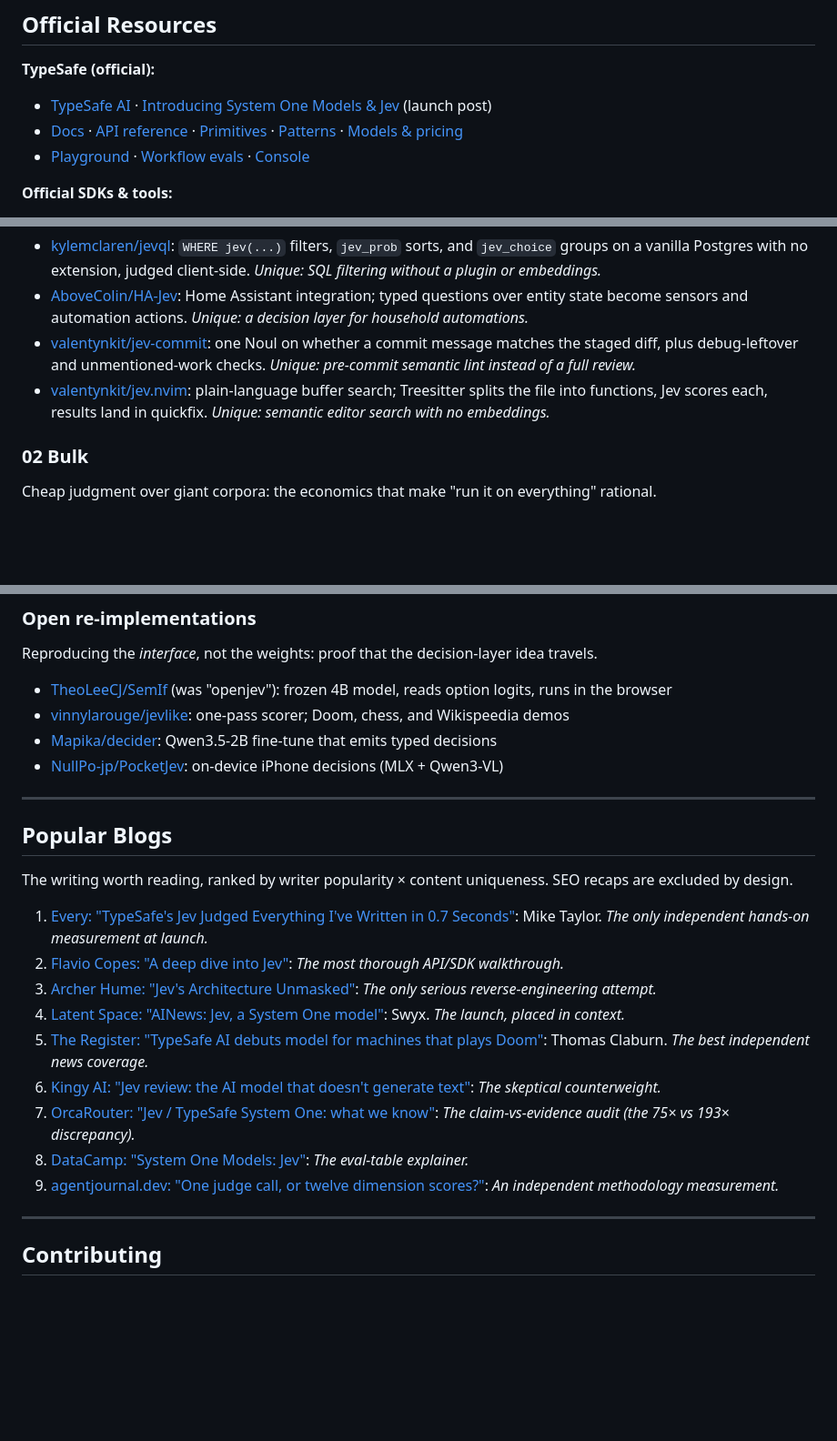
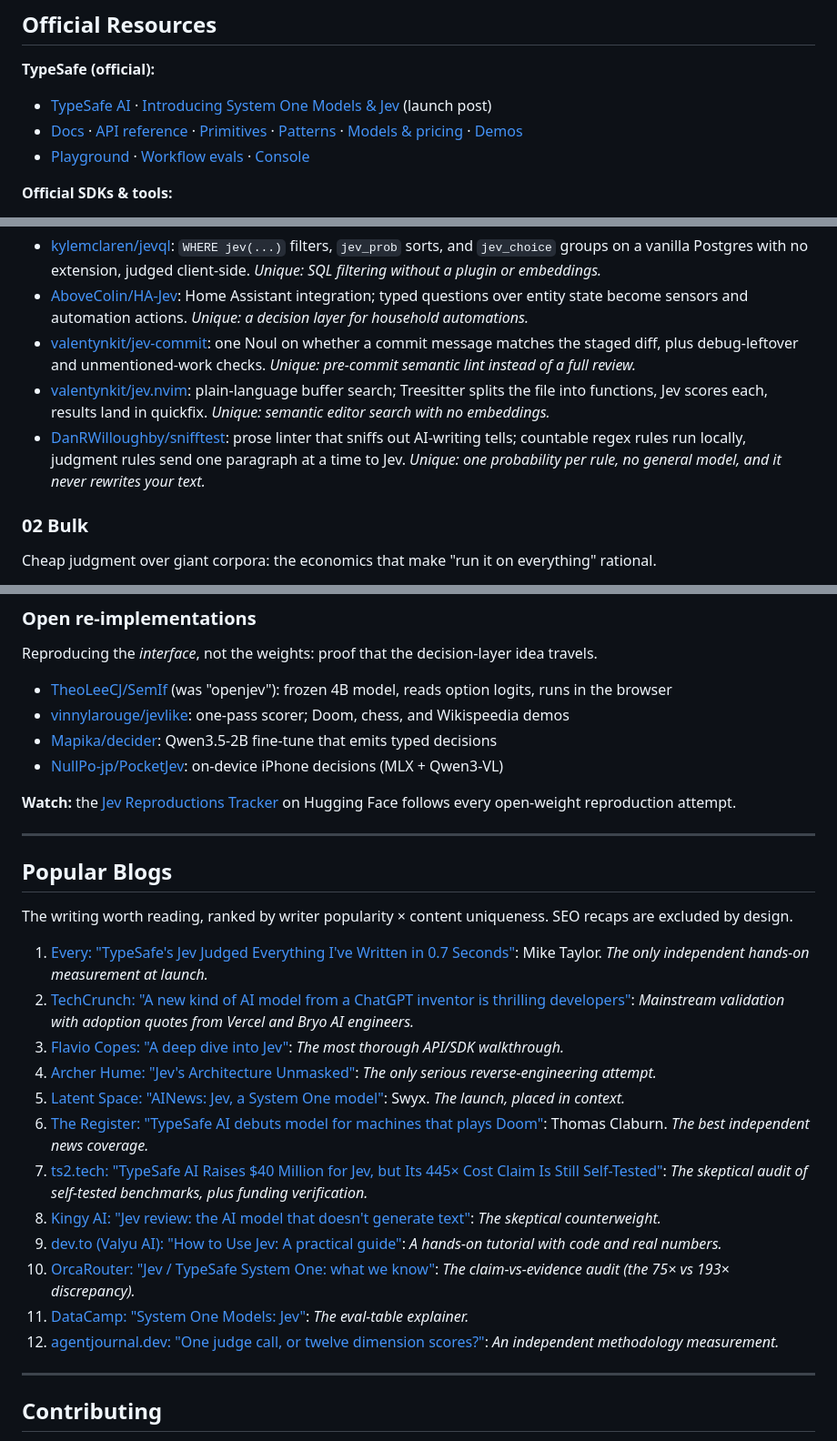
Before and after one commit to anandi1989/awesome-jev-usecases, a Markdown page: README.md, 3 parts joined by grey strips. Shown at 91% size. Rendered like a GitHub page; blank space fills up the shorter version.

Commit message:
Add snifftest, demos deeplink, HF tracker, and new Popular Blogs entries

```diff
--- a/README.md
+++ b/README.md
@@ -47,7 +47,7 @@ Three primitives is the whole API. That's the point. Questions in one request ar
 
 **TypeSafe (official):**
 - [TypeSafe AI](https://typesafe.ai) · [Introducing System One Models & Jev](https://typesafe.ai/blog/introducing-system-one-models-and-jev) (launch post)
-- [Docs](https://docs.typesafe.ai/introduction) · [API reference](https://docs.typesafe.ai/api) · [Primitives](https://docs.typesafe.ai/primitives) · [Patterns](https://docs.typesafe.ai/patterns) · [Models & pricing](https://docs.typesafe.ai/models)
+- [Docs](https://docs.typesafe.ai/introduction) · [API reference](https://docs.typesafe.ai/api) · [Primitives](https://docs.typesafe.ai/primitives) · [Patterns](https://docs.typesafe.ai/patterns) · [Models & pricing](https://docs.typesafe.ai/models) · [Demos](https://docs.typesafe.ai/demos)
 - [Playground](https://console.typesafe.ai/playground) · [Workflow evals](https://evals.typesafe.ai) · [Console](https://console.typesafe.ai)
 
 **Official SDKs & tools:**
@@ -102,6 +102,7 @@ Smart if-statements inside ordinary software: the fuzzy middle between brittle r
 - [AboveColin/HA-Jev](https://github.com/AboveColin/HA-Jev): Home Assistant integration; typed questions over entity state become sensors and automation actions. *Unique: a decision layer for household automations.*
 - [valentynkit/jev-commit](https://github.com/valentynkit/jev-commit): one Noul on whether a commit message matches the staged diff, plus debug-leftover and unmentioned-work checks. *Unique: pre-commit semantic lint instead of a full review.*
 - [valentynkit/jev.nvim](https://github.com/valentynkit/jev.nvim): plain-language buffer search; Treesitter splits the file into functions, Jev scores each, results land in quickfix. *Unique: semantic editor search with no embeddings.*
+- [DanRWilloughby/snifftest](https://github.com/DanRWilloughby/snifftest): prose linter that sniffs out AI-writing tells; countable regex rules run locally, judgment rules send one paragraph at a time to Jev. *Unique: one probability per rule, no general model, and it never rewrites your text.*
 
 ### 02 Bulk
 
@@ -178,6 +179,8 @@ Reproducing the *interface*, not the weights: proof that the decision-layer idea
 - [Mapika/decider](https://github.com/Mapika/decider): Qwen3.5-2B fine-tune that emits typed decisions
 - [NullPo-jp/PocketJev](https://github.com/NullPo-jp/PocketJev): on-device iPhone decisions (MLX + Qwen3-VL)
 
+**Watch:** the [Jev Reproductions Tracker](https://huggingface.co/spaces/multimodalart/jev-reproductions-tracker) on Hugging Face follows every open-weight reproduction attempt.
+
 ---
 
 ## Popular Blogs
@@ -185,14 +188,17 @@ Reproducing the *interface*, not the weights: proof that the decision-layer idea
 The writing worth reading, ranked by writer popularity × content uniqueness. SEO recaps are excluded by design.
 
 1. [Every: "TypeSafe's Jev Judged Everything I've Written in 0.7 Seconds"](https://every.to/also-true-for-humans/mini-vibe-check-typesafe-s-jev-judged-everything-i-ve-written-in-0-7-seconds): Mike Taylor. *The only independent hands-on measurement at launch.*
-2. [Flavio Copes: "A deep dive into Jev"](https://flaviocopes.com/jev/): *The most thorough API/SDK walkthrough.*
-3. [Archer Hume: "Jev's Architecture Unmasked"](https://archerhume.com/posts/jevs-architecture-unmasked/): *The only serious reverse-engineering attempt.*
-4. [Latent Space: "AINews: Jev, a System One model"](https://www.latent.space/p/ainews-jev-a-system-one-model-that): Swyx. *The launch, placed in context.*
-5. [The Register: "TypeSafe AI debuts model for machines that plays Doom"](https://www.theregister.com/ai-and-ml/2026/09/16/typesafe-ai-debuts-model-for-machines-that-plays-doom/5296711): Thomas Claburn. *The best independent news coverage.*
-6. [Kingy AI: "Jev review: the AI model that doesn't generate text"](https://kingy.ai/blog/typesafe-jev-review-the-ai-model-that-doesnt-generate-text/): *The skeptical counterweight.*
-7. [OrcaRouter: "Jev / TypeSafe System One: what we know"](https://www.orcarouter.ai/blog/jev-typesafe-system-one-what-we-know): *The claim-vs-evidence audit (the 75× vs 193× discrepancy).*
-8. [DataCamp: "System One Models: Jev"](https://www.datacamp.com/blog/system-one-models-jev): *The eval-table explainer.*
-9. [agentjournal.dev: "One judge call, or twelve dimension scores?"](https://agentjournal.dev/blog/llm-judge-vs-feature-extraction/): *An independent methodology measurement.*
+2. [TechCrunch: "A new kind of AI model from a ChatGPT inventor is thrilling developers"](https://techcrunch.com/2026/09/18/a-new-kind-of-ai-model-from-a-chatgpt-inventor-is-thrilling-developers/): *Mainstream validation with adoption quotes from Vercel and Bryo AI engineers.*
+3. [Flavio Copes: "A deep dive into Jev"](https://flaviocopes.com/jev/): *The most thorough API/SDK walkthrough.*
+4. [Archer Hume: "Jev's Architecture Unmasked"](https://archerhume.com/posts/jevs-architecture-unmasked/): *The only serious reverse-engineering attempt.*
+5. [Latent Space: "AINews: Jev, a System One model"](https://www.latent.space/p/ainews-jev-a-system-one-model-that): Swyx. *The launch, placed in context.*
+6. [The Register: "TypeSafe AI debuts model for machines that plays Doom"](https://www.theregister.com/ai-and-ml/2026/09/16/typesafe-ai-debuts-model-for-machines-that-plays-doom/5296711): Thomas Claburn. *The best independent news coverage.*
+7. [ts2.tech: "TypeSafe AI Raises $40 Million for Jev, but Its 445× Cost Claim Is Still Self-Tested"](https://ts2.tech/en/typesafe-ai-raises-40-million-for-jev-but-its-445x-cost-claim-is-still-self-tested/): *The skeptical audit of self-tested benchmarks, plus funding verification.*
+8. [Kingy AI: "Jev review: the AI model that doesn't generate text"](https://kingy.ai/blog/typesafe-jev-review-the-ai-model-that-doesnt-generate-text/): *The skeptical counterweight.*
+9. [dev.to (Valyu AI): "How to Use Jev: A practical guide"](https://dev.to/valyuai/how-to-use-jev-a-practical-guide-to-typesafes-system-one-model-g5e): *A hands-on tutorial with code and real numbers.*
+10. [OrcaRouter: "Jev / TypeSafe System One: what we know"](https://www.orcarouter.ai/blog/jev-typesafe-system-one-what-we-know): *The claim-vs-evidence audit (the 75× vs 193× discrepancy).*
+11. [DataCamp: "System One Models: Jev"](https://www.datacamp.com/blog/system-one-models-jev): *The eval-table explainer.*
+12. [agentjournal.dev: "One judge call, or twelve dimension scores?"](https://agentjournal.dev/blog/llm-judge-vs-feature-extraction/): *An independent methodology measurement.*
 
 ---
 
```
